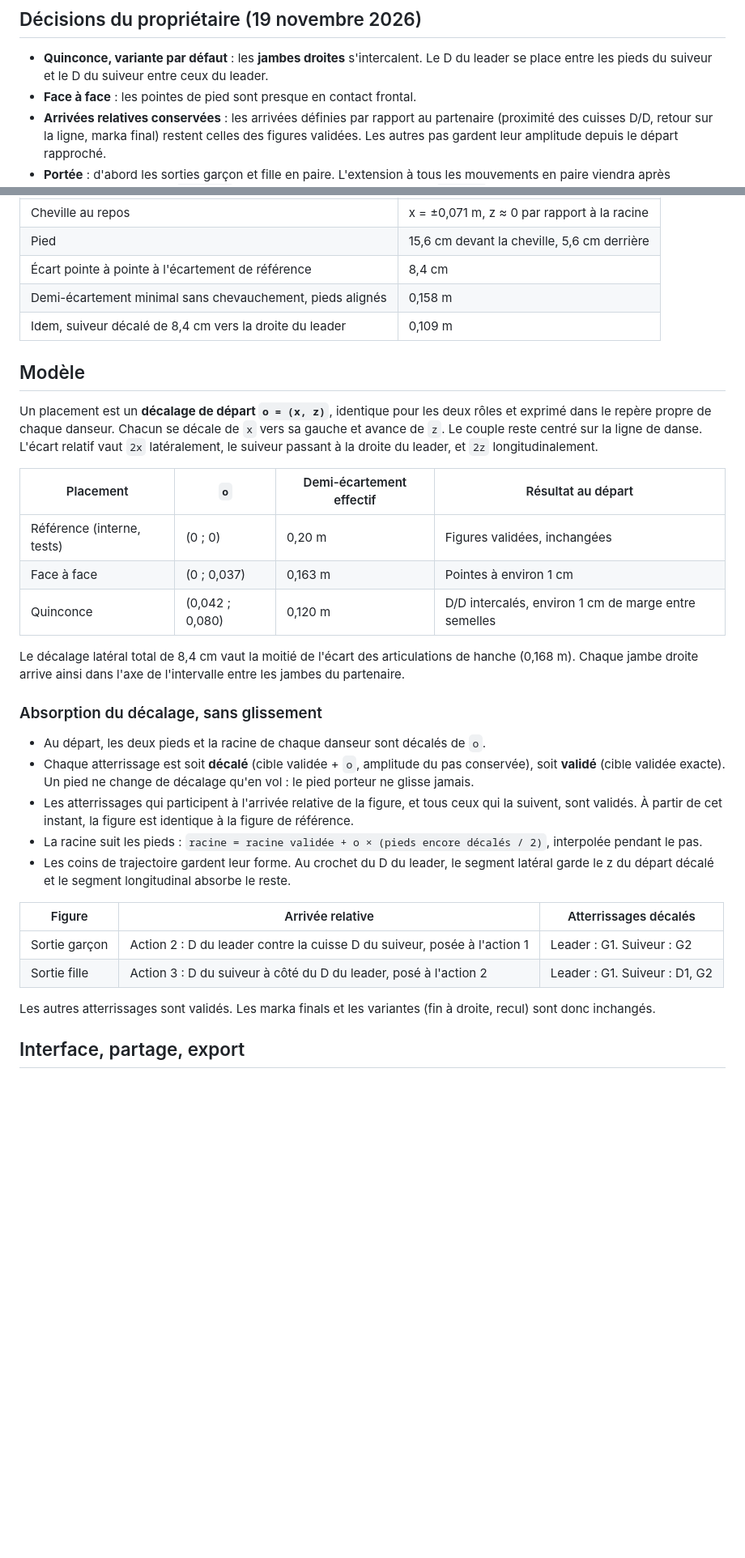
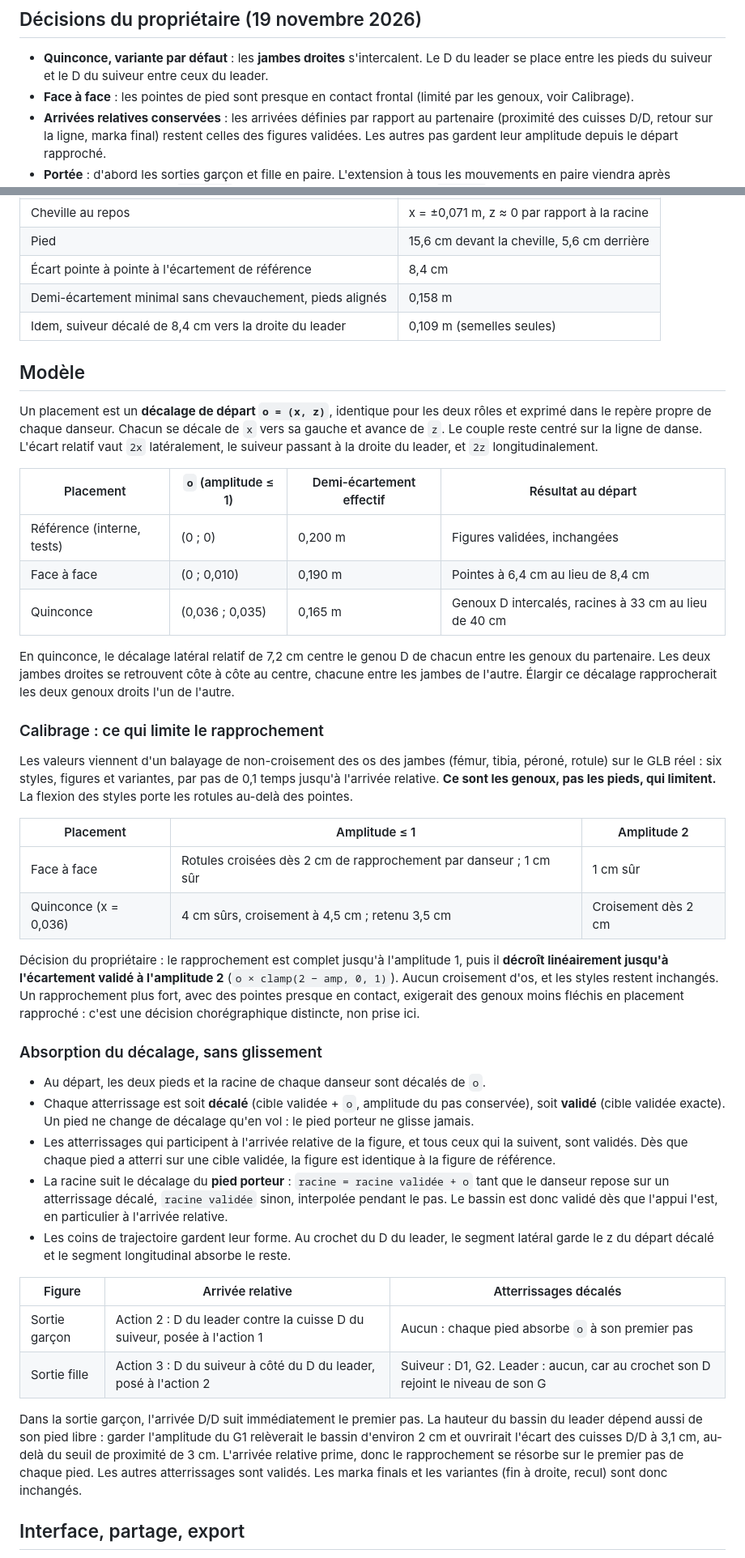
Before and after one commit to arcodange-org/dance-hips-movement-3D-comparison, a Markdown page: docs/spec-placements-couple.md, 2 parts joined by grey strips. Shown at 81% size. Drawn GitHub-style; blank space fills up the shorter version.

```diff
--- a/docs/spec-placements-couple.md
+++ b/docs/spec-placements-couple.md
@@ -7,7 +7,7 @@
 
 - **Quinconce, variante par défaut** : les **jambes droites** s'intercalent. Le D du leader se place
   entre les pieds du suiveur et le D du suiveur entre ceux du leader.
-- **Face à face** : les pointes de pied sont presque en contact frontal.
+- **Face à face** : les pointes de pied sont presque en contact frontal (limité par les genoux, voir Calibrage).
 - **Arrivées relatives conservées** : les arrivées définies par rapport au partenaire (proximité
   des cuisses D/D, retour sur la ligne, marka final) restent celles des figures validées. Les autres pas
   gardent leur amplitude depuis le départ rapproché.
@@ -27,7 +27,7 @@ face au leader. Les sorties gardent leur écartement de référence : les racine
 | Pied | 15,6 cm devant la cheville, 5,6 cm derrière |
 | Écart pointe à pointe à l'écartement de référence | 8,4 cm |
 | Demi-écartement minimal sans chevauchement, pieds alignés | 0,158 m |
-| Idem, suiveur décalé de 8,4 cm vers la droite du leader | 0,109 m |
+| Idem, suiveur décalé de 8,4 cm vers la droite du leader | 0,109 m (semelles seules) |
 
 ## Modèle
 
@@ -36,14 +36,33 @@ dans le repère propre de chaque danseur. Chacun se décale de `x` vers sa gauch
 Le couple reste centré sur la ligne de danse. L'écart relatif vaut `2x` latéralement, le suiveur
 passant à la droite du leader, et `2z` longitudinalement.
 
-| Placement | `o` | Demi-écartement effectif | Résultat au départ |
+| Placement | `o` (amplitude ≤ 1) | Demi-écartement effectif | Résultat au départ |
 | --- | --- | --- | --- |
-| Référence (interne, tests) | (0 ; 0) | 0,20 m | Figures validées, inchangées |
-| Face à face | (0 ; 0,037) | 0,163 m | Pointes à environ 1 cm |
-| Quinconce | (0,042 ; 0,080) | 0,120 m | D/D intercalés, environ 1 cm de marge entre semelles |
+| Référence (interne, tests) | (0 ; 0) | 0,200 m | Figures validées, inchangées |
+| Face à face | (0 ; 0,010) | 0,190 m | Pointes à 6,4 cm au lieu de 8,4 cm |
+| Quinconce | (0,036 ; 0,035) | 0,165 m | Genoux D intercalés, racines à 33 cm au lieu de 40 cm |
 
-Le décalage latéral total de 8,4 cm vaut la moitié de l'écart des articulations de hanche
-(0,168 m). Chaque jambe droite arrive ainsi dans l'axe de l'intervalle entre les jambes du partenaire.
+En quinconce, le décalage latéral relatif de 7,2 cm centre le genou D de chacun entre les genoux du
+partenaire. Les deux jambes droites se retrouvent côte à côte au centre, chacune entre les jambes
+de l'autre. Élargir ce décalage rapprocherait les deux genoux droits l'un de l'autre.
+
+### Calibrage : ce qui limite le rapprochement
+
+Les valeurs viennent d'un balayage de non-croisement des os des jambes (fémur, tibia, péroné,
+rotule) sur le GLB réel : six styles, figures et variantes, par pas de 0,1 temps jusqu'à l'arrivée
+relative. **Ce sont les genoux, pas les pieds, qui limitent.** La flexion des styles porte les
+rotules au-delà des pointes.
+
+| Placement | Amplitude ≤ 1 | Amplitude 2 |
+| --- | --- | --- |
+| Face à face | Rotules croisées dès 2 cm de rapprochement par danseur ; 1 cm sûr | 1 cm sûr |
+| Quinconce (x = 0,036) | 4 cm sûrs, croisement à 4,5 cm ; retenu 3,5 cm | Croisement dès 2 cm |
+
+Décision du propriétaire : le rapprochement est complet jusqu'à l'amplitude 1, puis il **décroît
+linéairement jusqu'à l'écartement validé à l'amplitude 2** (`o × clamp(2 − amp, 0, 1)`). Aucun
+croisement d'os, et les styles restent inchangés. Un rapprochement plus fort, avec des pointes
+presque en contact, exigerait des genoux moins fléchis en placement rapproché : c'est une décision
+chorégraphique distincte, non prise ici.
 
 ### Absorption du décalage, sans glissement
 
@@ -52,18 +71,23 @@ Le décalage latéral total de 8,4 cm vaut la moitié de l'écart des articulati
   **validé** (cible validée exacte). Un pied ne change de décalage qu'en vol : le pied porteur ne
   glisse jamais.
 - Les atterrissages qui participent à l'arrivée relative de la figure, et tous ceux qui la suivent,
-  sont validés. À partir de cet instant, la figure est identique à la figure de référence.
-- La racine suit les pieds : `racine = racine validée + o × (pieds encore décalés / 2)`, interpolée
-  pendant le pas.
+  sont validés. Dès que chaque pied a atterri sur une cible validée, la figure est identique à la
+  figure de référence.
+- La racine suit le décalage du **pied porteur** : `racine = racine validée + o` tant que le danseur
+  repose sur un atterrissage décalé, `racine validée` sinon, interpolée pendant le pas. Le bassin est
+  donc validé dès que l'appui l'est, en particulier à l'arrivée relative.
 - Les coins de trajectoire gardent leur forme. Au crochet du D du leader, le segment latéral garde
   le z du départ décalé et le segment longitudinal absorbe le reste.
 
 | Figure | Arrivée relative | Atterrissages décalés |
 | --- | --- | --- |
-| Sortie garçon | Action 2 : D du leader contre la cuisse D du suiveur, posée à l'action 1 | Leader : G1. Suiveur : G2 |
-| Sortie fille | Action 3 : D du suiveur à côté du D du leader, posé à l'action 2 | Leader : G1. Suiveur : D1, G2 |
+| Sortie garçon | Action 2 : D du leader contre la cuisse D du suiveur, posée à l'action 1 | Aucun : chaque pied absorbe `o` à son premier pas |
+| Sortie fille | Action 3 : D du suiveur à côté du D du leader, posé à l'action 2 | Suiveur : D1, G2. Leader : aucun, car au crochet son D rejoint le niveau de son G |
 
-Les autres atterrissages sont validés. Les marka finals et les variantes (fin à droite, recul)
+Dans la sortie garçon, l'arrivée D/D suit immédiatement le premier pas. La hauteur du bassin du
+leader dépend aussi de son pied libre : garder l'amplitude du G1 relèverait le bassin d'environ
+2 cm et ouvrirait l'écart des cuisses D/D à 3,1 cm, au-delà du seuil de proximité de 3 cm. L'arrivée
+relative prime, donc le rapprochement se résorbe sur le premier pas de chaque pied. Les autres atterrissages sont validés. Les marka finals et les variantes (fin à droite, recul)
 sont donc inchangés.
 
 ## Interface, partage, export
```
Also changed, not shown: other parts of docs/spec-placements-couple.md (+9 -2 lines), CONTEXT.md (+11 -0 lines), README.md (+9 -0 lines), docs/placements/comparaison-fille.jpg (added), docs/placements/comparaison-garcon.jpg (added), 13 other files.
